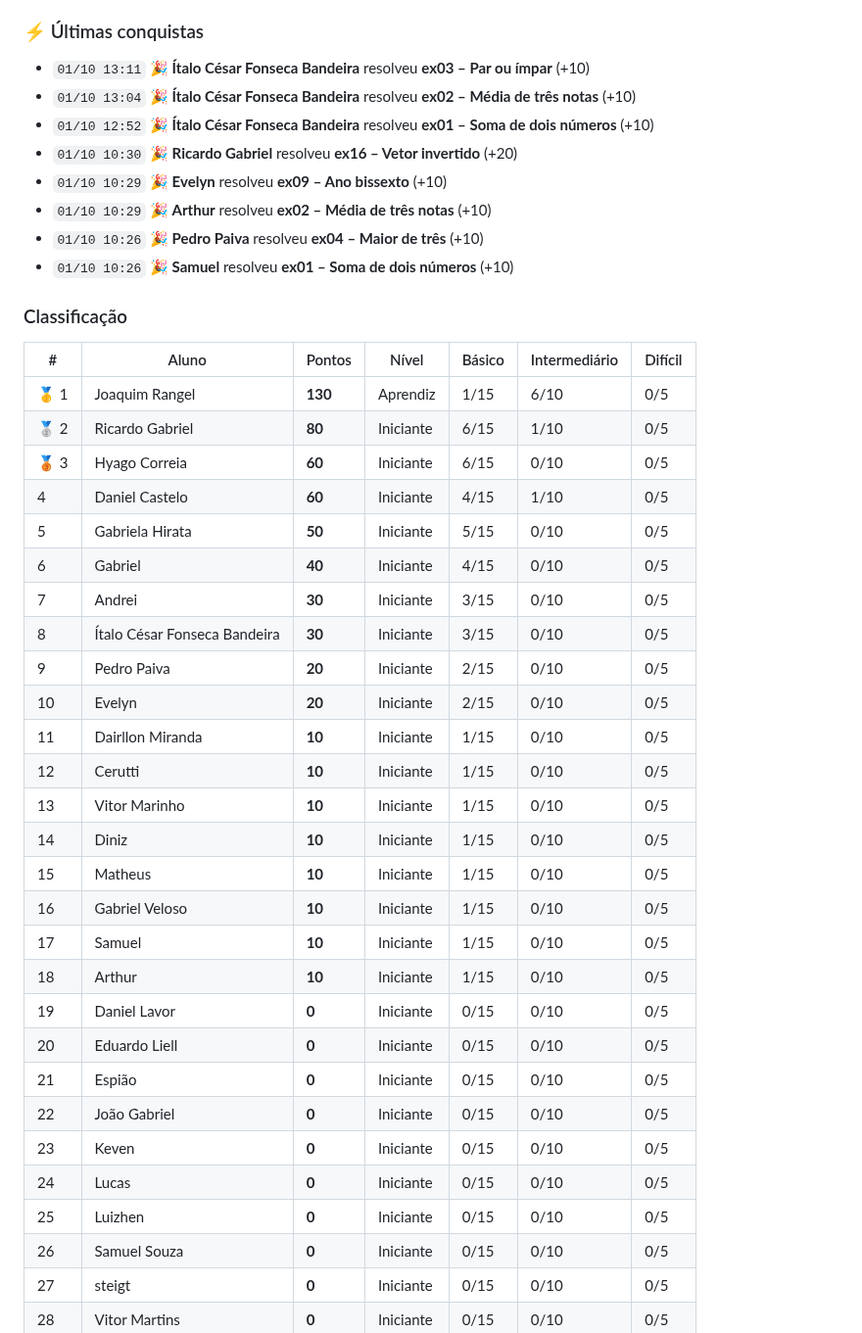
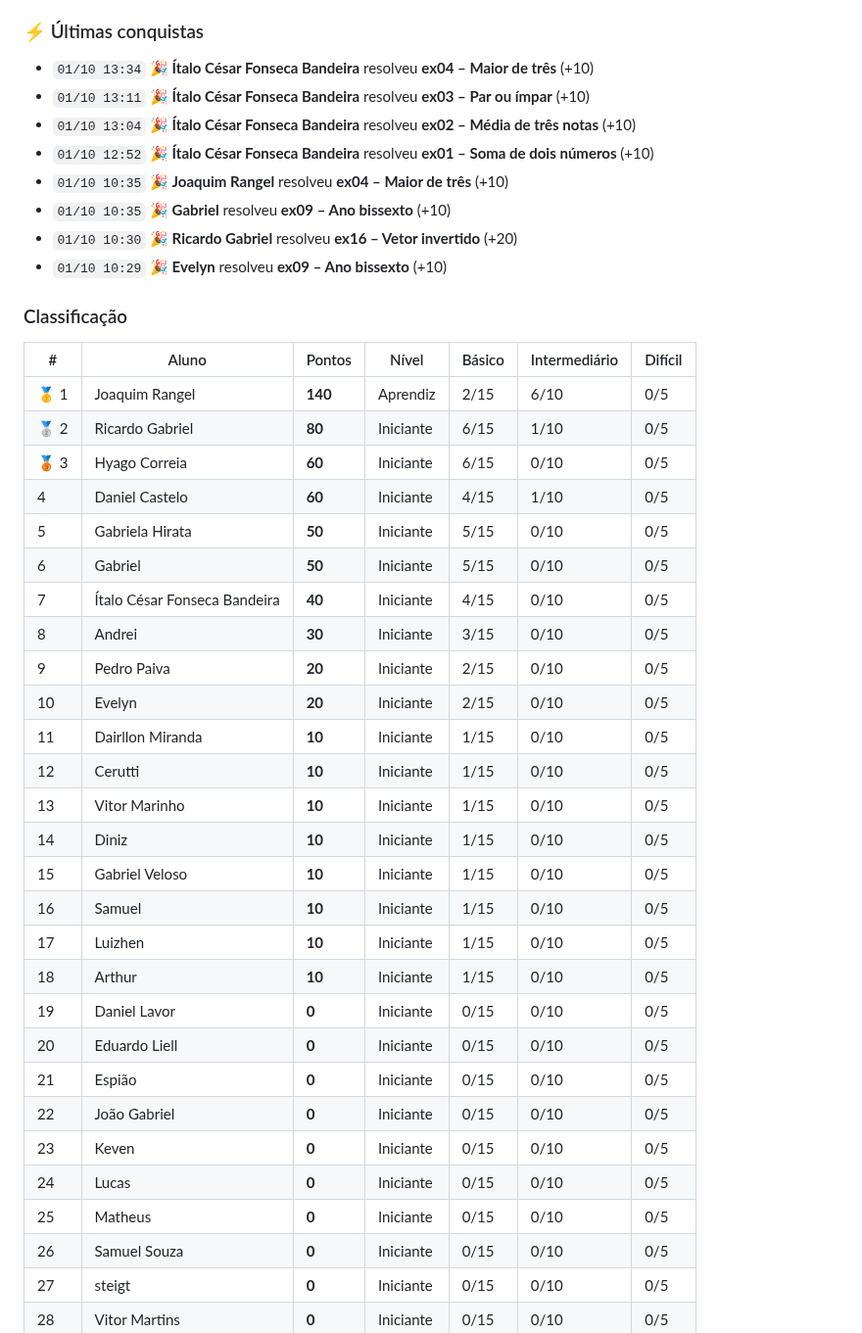
Before and after one commit to java-uft-2026/ranking, a Markdown page: README.md, the part around one of its changes. Shown at 98% size. Rendered like a GitHub page.

Commit message:
Atualiza ranking

```diff
--- a/README.md
+++ b/README.md
@@ -7,36 +7,36 @@ Pontuação: básico 10 · intermediário 20 · difícil 40 pontos
 
 ### ⚡ Últimas conquistas
 
+- `01/10 13:34` 🎉 **Ítalo César Fonseca Bandeira** resolveu **ex04 – Maior de três** (+10)
 - `01/10 13:11` 🎉 **Ítalo César Fonseca Bandeira** resolveu **ex03 – Par ou ímpar** (+10)
 - `01/10 13:04` 🎉 **Ítalo César Fonseca Bandeira** resolveu **ex02 – Média de três notas** (+10)
 - `01/10 12:52` 🎉 **Ítalo César Fonseca Bandeira** resolveu **ex01 – Soma de dois números** (+10)
+- `01/10 10:35` 🎉 **Joaquim Rangel** resolveu **ex04 – Maior de três** (+10)
+- `01/10 10:35` 🎉 **Gabriel** resolveu **ex09 – Ano bissexto** (+10)
 - `01/10 10:30` 🎉 **Ricardo Gabriel** resolveu **ex16 – Vetor invertido** (+20)
 - `01/10 10:29` 🎉 **Evelyn** resolveu **ex09 – Ano bissexto** (+10)
-- `01/10 10:29` 🎉 **Arthur** resolveu **ex02 – Média de três notas** (+10)
-- `01/10 10:26` 🎉 **Pedro Paiva** resolveu **ex04 – Maior de três** (+10)
-- `01/10 10:26` 🎉 **Samuel** resolveu **ex01 – Soma de dois números** (+10)
 
 ### Classificação
 
 | # | Aluno | Pontos | Nível | Básico | Intermediário | Difícil |
 |---|---|---|---|---|---|---|
-| 🥇 1 | Joaquim Rangel | **130** | Aprendiz | 1/15 | 6/10 | 0/5 |
+| 🥇 1 | Joaquim Rangel | **140** | Aprendiz | 2/15 | 6/10 | 0/5 |
 | 🥈 2 | Ricardo Gabriel | **80** | Iniciante | 6/15 | 1/10 | 0/5 |
 | 🥉 3 | Hyago Correia | **60** | Iniciante | 6/15 | 0/10 | 0/5 |
 |  4 | Daniel Castelo | **60** | Iniciante | 4/15 | 1/10 | 0/5 |
 |  5 | Gabriela Hirata | **50** | Iniciante | 5/15 | 0/10 | 0/5 |
-|  6 | Gabriel | **40** | Iniciante | 4/15 | 0/10 | 0/5 |
-|  7 | Andrei | **30** | Iniciante | 3/15 | 0/10 | 0/5 |
-|  8 | Ítalo César Fonseca Bandeira | **30** | Iniciante | 3/15 | 0/10 | 0/5 |
+|  6 | Gabriel | **50** | Iniciante | 5/15 | 0/10 | 0/5 |
+|  7 | Ítalo César Fonseca Bandeira | **40** | Iniciante | 4/15 | 0/10 | 0/5 |
+|  8 | Andrei | **30** | Iniciante | 3/15 | 0/10 | 0/5 |
 |  9 | Pedro Paiva | **20** | Iniciante | 2/15 | 0/10 | 0/5 |
 |  10 | Evelyn | **20** | Iniciante | 2/15 | 0/10 | 0/5 |
 |  11 | Dairllon Miranda | **10** | Iniciante | 1/15 | 0/10 | 0/5 |
 |  12 | Cerutti | **10** | Iniciante | 1/15 | 0/10 | 0/5 |
 |  13 | Vitor Marinho | **10** | Iniciante | 1/15 | 0/10 | 0/5 |
 |  14 | Diniz | **10** | Iniciante | 1/15 | 0/10 | 0/5 |
-|  15 | Matheus | **10** | Iniciante | 1/15 | 0/10 | 0/5 |
-|  16 | Gabriel Veloso | **10** | Iniciante | 1/15 | 0/10 | 0/5 |
-|  17 | Samuel | **10** | Iniciante | 1/15 | 0/10 | 0/5 |
+|  15 | Gabriel Veloso | **10** | Iniciante | 1/15 | 0/10 | 0/5 |
+|  16 | Samuel | **10** | Iniciante | 1/15 | 0/10 | 0/5 |
+|  17 | Luizhen | **10** | Iniciante | 1/15 | 0/10 | 0/5 |
 |  18 | Arthur | **10** | Iniciante | 1/15 | 0/10 | 0/5 |
 |  19 | Daniel Lavor | **0** | Iniciante | 0/15 | 0/10 | 0/5 |
 |  20 | Eduardo Liell | **0** | Iniciante | 0/15 | 0/10 | 0/5 |
@@ -44,7 +44,7 @@ Pontuação: básico 10 · intermediário 20 · difícil 40 pontos
 |  22 | João Gabriel | **0** | Iniciante | 0/15 | 0/10 | 0/5 |
 |  23 | Keven | **0** | Iniciante | 0/15 | 0/10 | 0/5 |
 |  24 | Lucas | **0** | Iniciante | 0/15 | 0/10 | 0/5 |
-|  25 | Luizhen | **0** | Iniciante | 0/15 | 0/10 | 0/5 |
+|  25 | Matheus | **0** | Iniciante | 0/15 | 0/10 | 0/5 |
 |  26 | Samuel Souza | **0** | Iniciante | 0/15 | 0/10 | 0/5 |
 |  27 | steigt | **0** | Iniciante | 0/15 | 0/10 | 0/5 |
 |  28 | Vitor Martins | **0** | Iniciante | 0/15 | 0/10 | 0/5 |
```
Also changed, not shown: other parts of README.md (+1 -1 lines).
